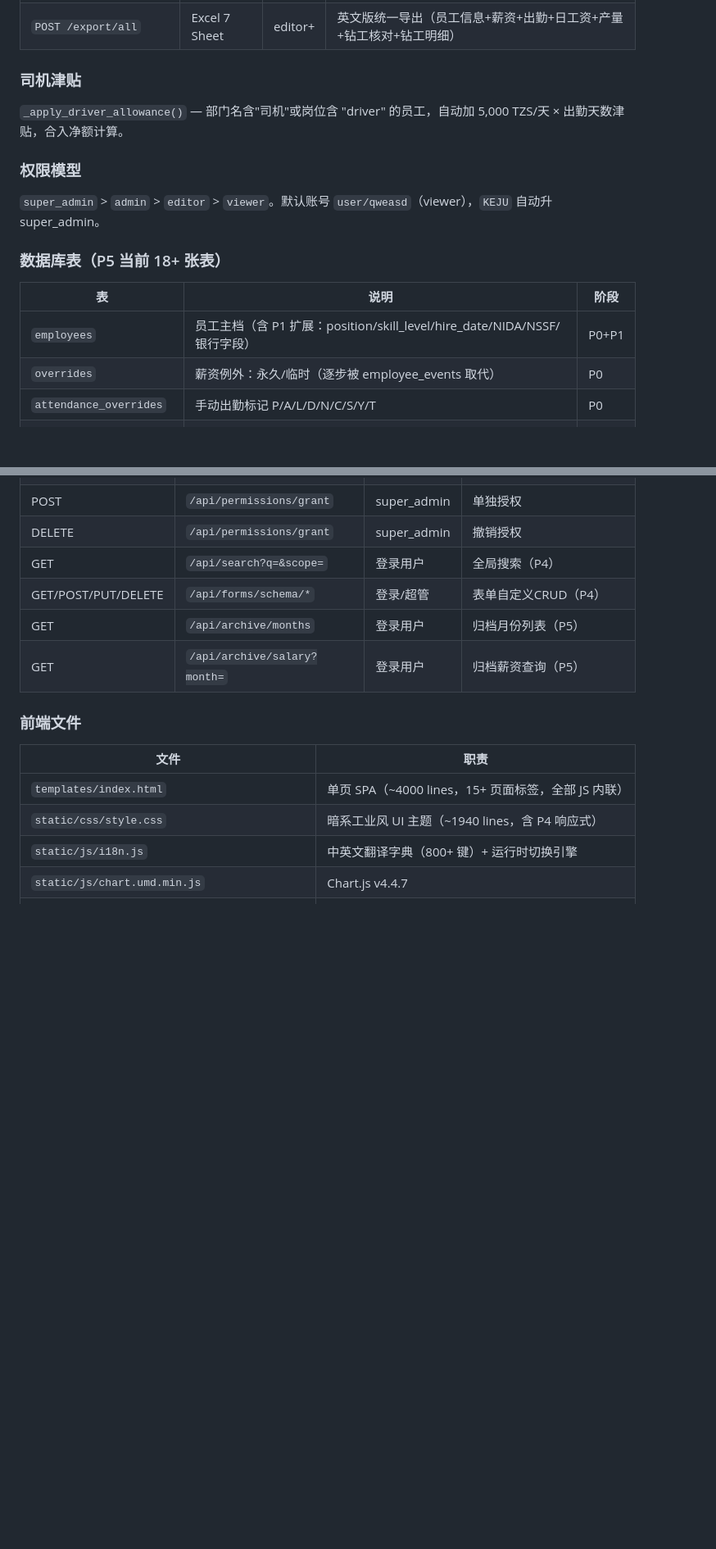
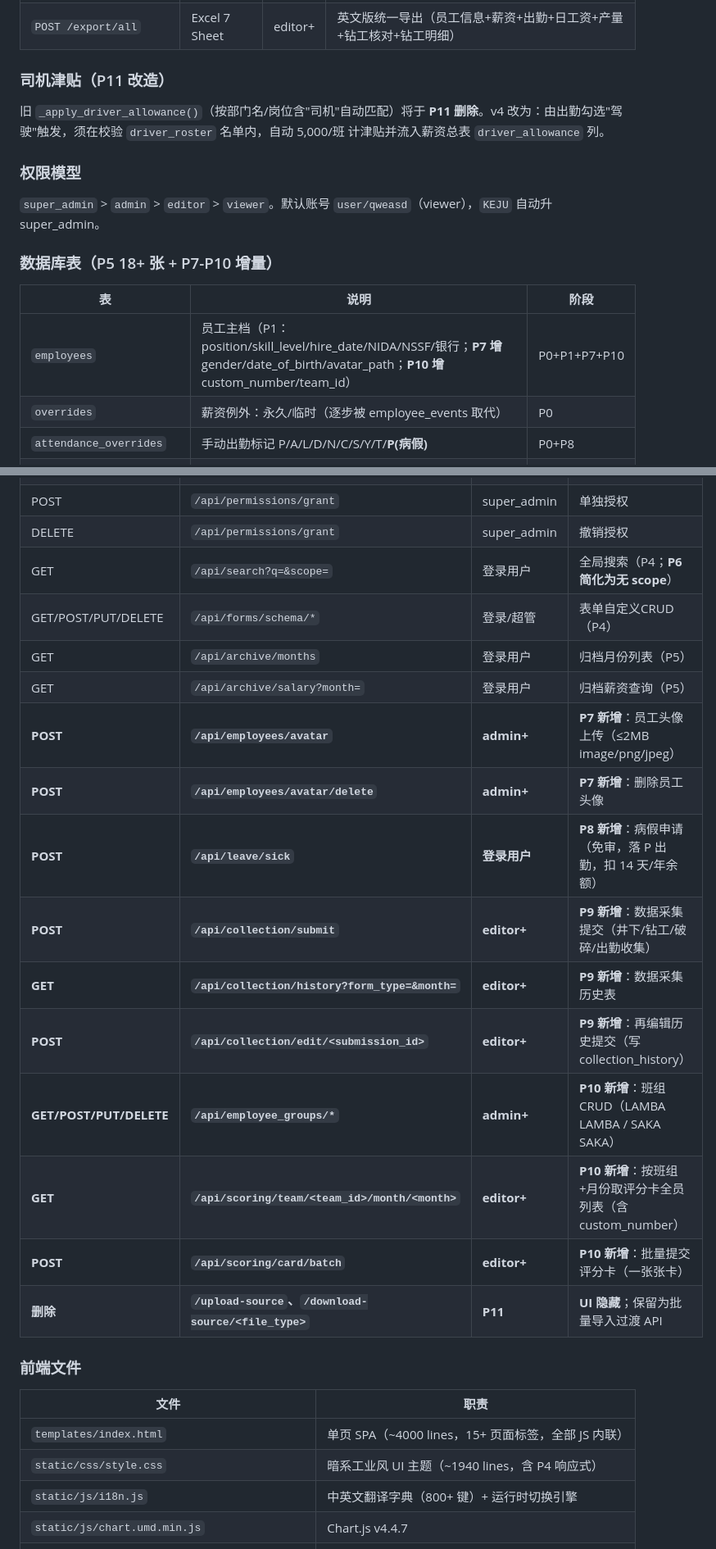
Before and after one commit to KJOSONG/enprizon-salary, a Markdown page: AGENTS.md, 2 parts joined by grey strips. Shown at 82% size. Rendered like a GitHub page; blank space fills up the shorter version.

```diff
--- a/AGENTS.md
+++ b/AGENTS.md
@@ -215,21 +215,21 @@ D(蓝)=井下白班, N(青)=井下夜班, B(紫)=D+N, R(青绿)=钻工, C(橙)=
 | `GET /export/attendance` | Excel | editor+ | 出勤网格导出 |
 | `POST /export/all` | Excel 7 Sheet | editor+ | 英文版统一导出（员工信息+薪资+出勤+日工资+产量+钻工核对+钻工明细） |
 
-### 司机津贴
+### 司机津贴（P11 改造）
 
-`_apply_driver_allowance()` — 部门名含"司机"或岗位含 "driver" 的员工，自动加 5,000 TZS/天 × 出勤天数津贴，合入净额计算。
+旧 `_apply_driver_allowance()`（按部门名/岗位含"司机"自动匹配）将于 **P11 删除**。v4 改为：由出勤勾选"驾驶"触发，须在校验 `driver_roster` 名单内，自动 5,000/班 计津贴并流入薪资总表 `driver_allowance` 列。
 
 ### 权限模型
 
 `super_admin` > `admin` > `editor` > `viewer`。默认账号 `user/qweasd`（viewer），`KEJU` 自动升 super_admin。
 
-### 数据库表（P5 当前 18+ 张表）
+### 数据库表（P5 18+ 张 + P7-P10 增量）
 
 | 表 | 说明 | 阶段 |
 |-----|------|------|
-| `employees` | 员工主档（含 P1 扩展：position/skill_level/hire_date/NIDA/NSSF/银行字段） | P0+P1 |
+| `employees` | 员工主档（P1：position/skill_level/hire_date/NIDA/NSSF/银行；**P7 增** gender/date_of_birth/avatar_path；**P10 增** custom_number/team_id） | P0+P1+P7+P10 |
 | `overrides` | 薪资例外：永久/临时（逐步被 employee_events 取代） | P0 |
-| `attendance_overrides` | 手动出勤标记 P/A/L/D/N/C/S/Y/T | P0 |
+| `attendance_overrides` | 手动出勤标记 P/A/L/D/N/C/S/Y/T/**P(病假)** | P0+P8 |
 | `settings` | 系统配置 key-value（定价/NSSF/underground_mode/scoring） | P0 |
 | `monthly_data` | 月度薪资快照缓存 | P0 |
 | `audit_log` | 操作审计（强制 UTC+3） | P0 |
@@ -341,10 +344,20 @@ app.py (Flask 路由 / 认证 / 数据管线)
 | GET | `/api/permissions/users` | admin+ | 用户权限矩阵 |
 | POST | `/api/permissions/grant` | super_admin | 单独授权 |
 | DELETE | `/api/permissions/grant` | super_admin | 撤销授权 |
-| GET | `/api/search?q=&scope=` | 登录用户 | 全局搜索（P4） |
+| GET | `/api/search?q=&scope=` | 登录用户 | 全局搜索（P4；**P6 简化为无 scope**） |
 | GET/POST/PUT/DELETE | `/api/forms/schema/*` | 登录/超管 | 表单自定义CRUD（P4） |
 | GET | `/api/archive/months` | 登录用户 | 归档月份列表（P5） |
 | GET | `/api/archive/salary?month=` | 登录用户 | 归档薪资查询（P5） |
+| **POST** | **`/api/employees/avatar`** | **admin+** | **P7 新增**：员工头像上传（≤2MB image/png/jpeg） |
+| **POST** | **`/api/employees/avatar/delete`** | **admin+** | **P7 新增**：删除员工头像 |
+| **POST** | **`/api/leave/sick`** | **登录用户** | **P8 新增**：病假申请（免审，落 P 出勤，扣 14 天/年余额） |
+| **POST** | **`/api/collection/submit`** | **editor+** | **P9 新增**：数据采集提交（井下/钻工/破碎/出勤收集） |
+| **GET** | **`/api/collection/history?form_type=&month=`** | **editor+** | **P9 新增**：数据采集历史表 |
+| **POST** | **`/api/collection/edit/<submission_id>`** | **editor+** | **P9 新增**：再编辑历史提交（写 collection_history） |
+| **GET/POST/PUT/DELETE** | **`/api/employee_groups/*`** | **admin+** | **P10 新增**：班组 CRUD（LAMBA LAMBA / SAKA SAKA） |
+| **GET** | **`/api/scoring/team/<team_id>/month/<month>`** | **editor+** | **P10 新增**：按班组+月份取评分卡全员列表（含 custom_number） |
+| **POST** | **`/api/scoring/card/batch`** | **editor+** | **P10 新增**：批量提交评分卡（一张张卡） |
+| **删除** | **`/upload-source`、`/download-source/<file_type>`** | **P11** | **UI 隐藏**；保留为批量导入过渡 API |
 
 ### 前端文件
 
```
Also changed, not shown: other parts of AGENTS.md (+14 -4 lines), ARCHITECTURE.md (+1 -0 lines), DEV_WORKFLOW.md (+15 -0 lines).
